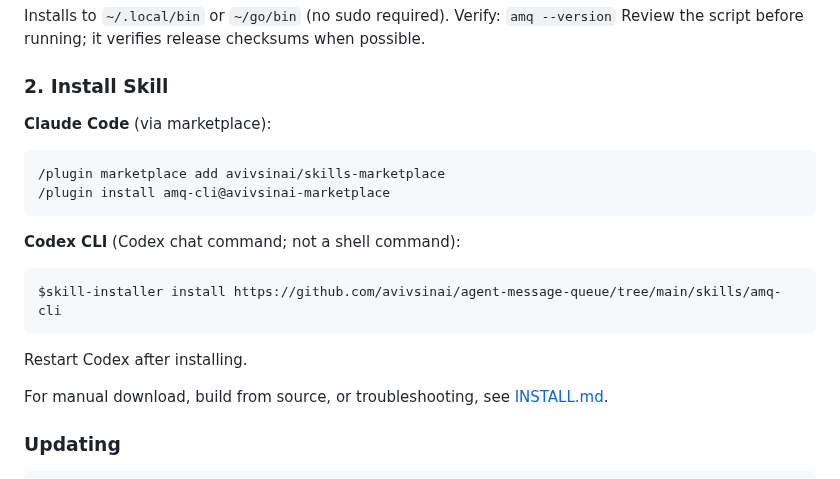
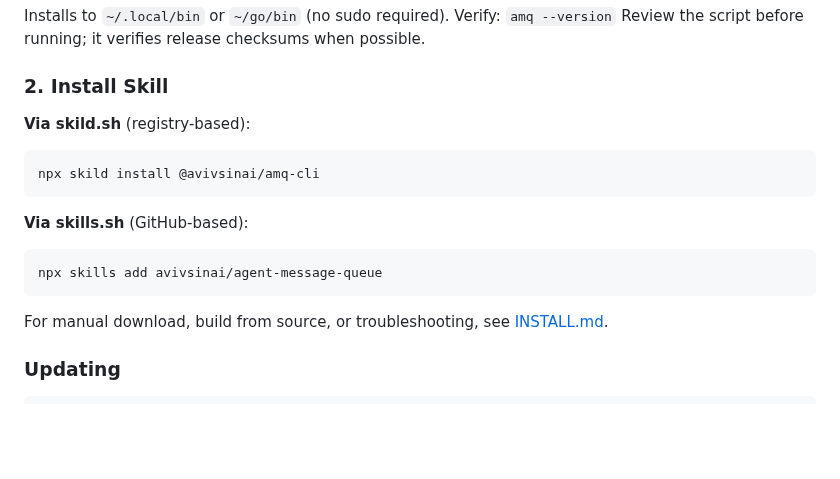
Before and after one commit to avivsinai/agent-message-queue, a Markdown page: README.md, the part around the change. GitHub-like rendering; blank space fills up the shorter version.

Commit message:
docs: add skild.sh and skills.sh installation methods

````diff
--- a/README.md
+++ b/README.md
@@ -38,17 +38,15 @@ Review the script before running; it verifies release checksums when possible.
 
 ### 2. Install Skill
 
-**Claude Code** (via marketplace):
-```
-/plugin marketplace add avivsinai/skills-marketplace
-/plugin install amq-cli@avivsinai-marketplace
+**Via skild.sh** (registry-based):
+```bash
+npx skild install @avivsinai/amq-cli
 ```
 
-**Codex CLI** (Codex chat command; not a shell command):
+**Via skills.sh** (GitHub-based):
+```bash
+npx skills add avivsinai/agent-message-queue
 ```
-$skill-installer install https://github.com/avivsinai/agent-message-queue/tree/main/skills/amq-cli
-```
-Restart Codex after installing.
 
 For manual download, build from source, or troubleshooting, see [INSTALL.md](INSTALL.md).
 
````
